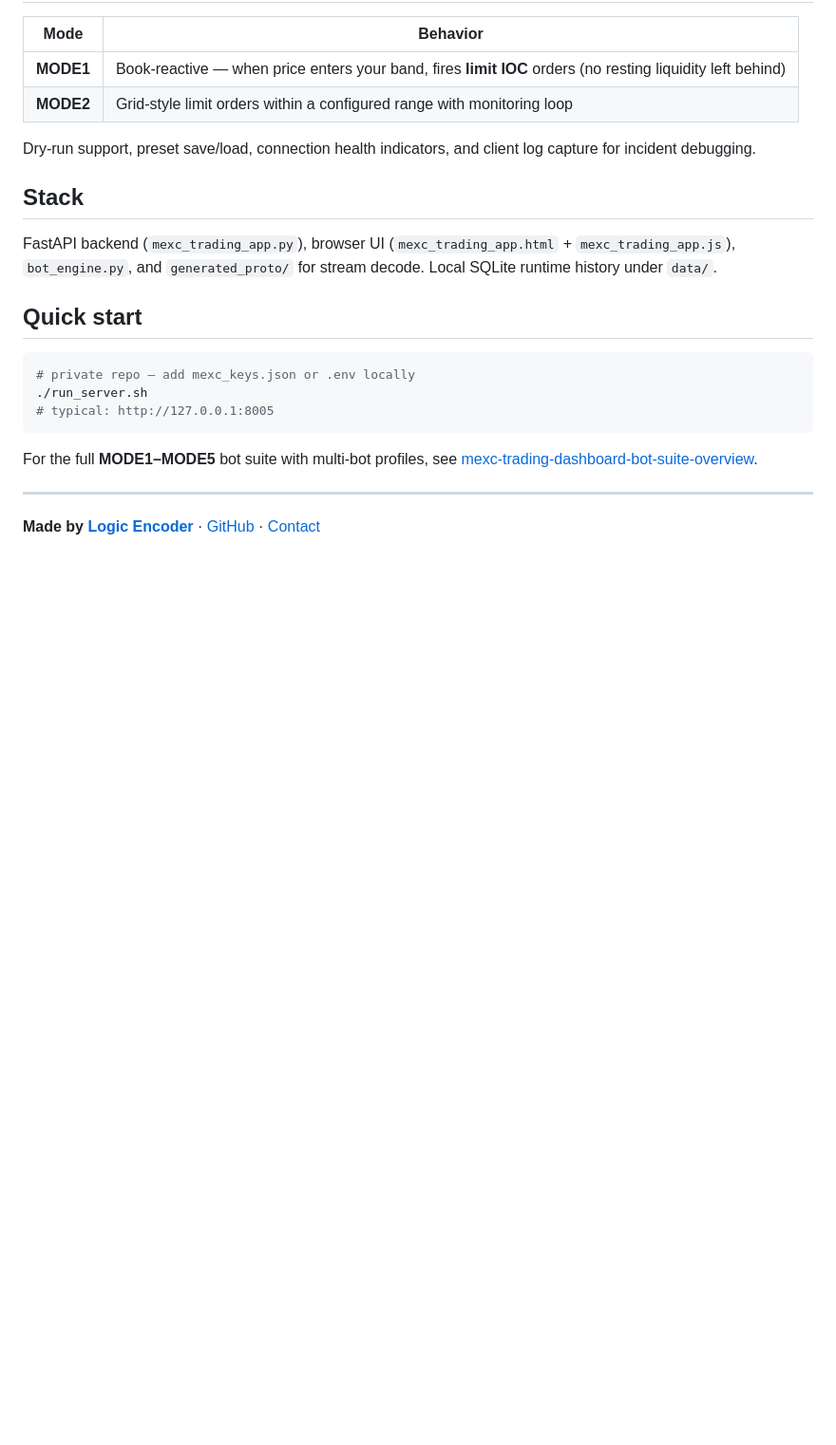
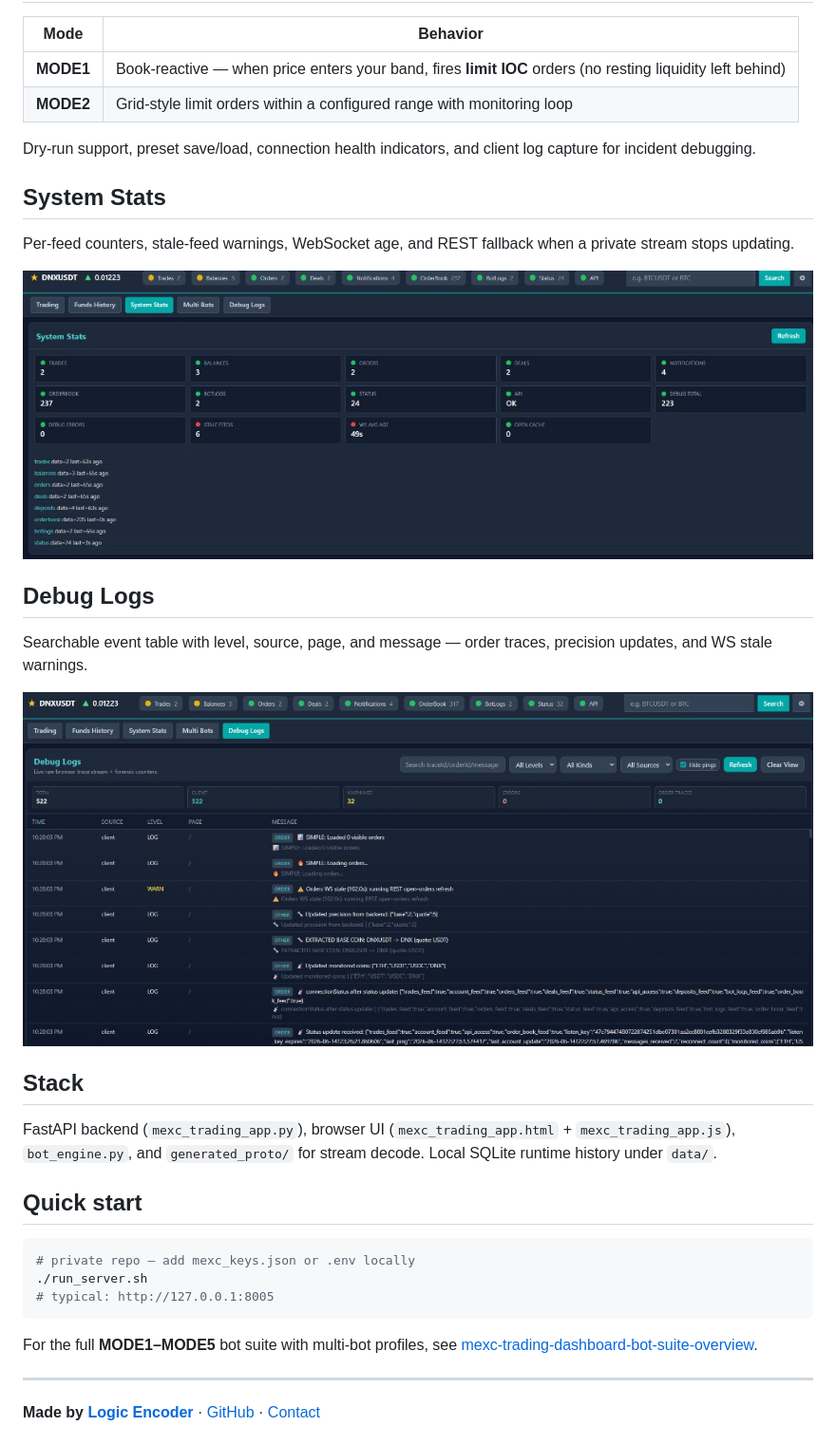
Before and after one commit to logicencoder/mexc_trading_app-overview, a Markdown page: README.md, the part around the change. Shown at 95% size. Drawn GitHub-style; pictures changed too: assets/debug-logs.png (added), assets/system-stats.png (added); blank space fills up the shorter version.

Commit message:
docs: add System Stats and Debug Logs screenshots
Multi-tab dashboard coverage for the MEXC trading console overview.

```diff
--- a/README.md
+++ b/README.md
@@ -32,6 +32,18 @@ Live panels for balances (free/locked), open orders, order history, deals (execu
 
 Dry-run support, preset save/load, connection health indicators, and client log capture for incident debugging.
 
+## System Stats
+
+Per-feed counters, stale-feed warnings, WebSocket age, and REST fallback when a private stream stops updating.
+
+![System Stats — feed health and stream diagnostics](assets/system-stats.png)
+
+## Debug Logs
+
+Searchable event table with level, source, page, and message — order traces, precision updates, and WS stale warnings.
+
+![Debug Logs — filtered client log stream](assets/debug-logs.png)
+
 ## Stack
 
 FastAPI backend (`mexc_trading_app.py`), browser UI (`mexc_trading_app.html` + `mexc_trading_app.js`), `bot_engine.py`, and `generated_proto/` for stream decode. Local SQLite runtime history under `data/`.
```
